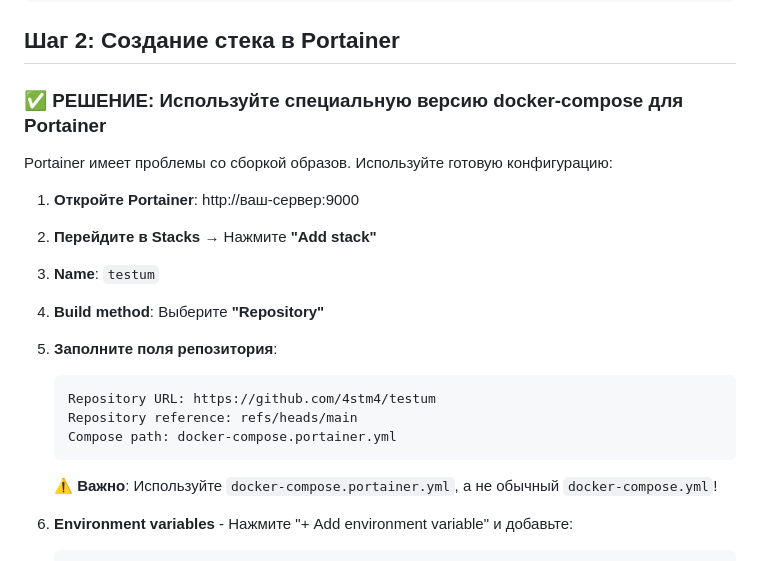
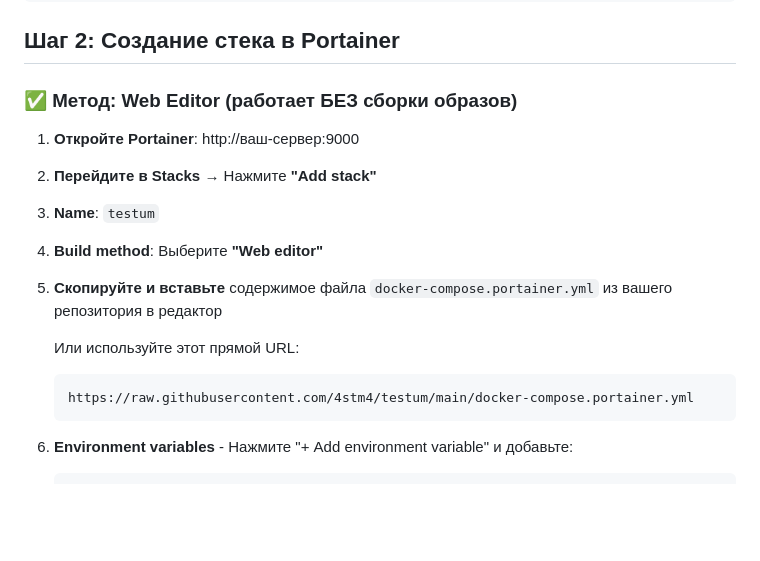
Before and after one commit to 4stm4/testum, a Markdown page: PORTAINER_SETUP.md, the part around the change. GitHub-like rendering; blank space fills up the shorter version.

Commit message:
Add quick deploy guide and update setup instructions

````diff
--- a/PORTAINER_SETUP.md
+++ b/PORTAINER_SETUP.md
@@ -38,9 +38,7 @@ SECRET_KEY=your-super-secret-key-change-in-production-min-32-chars
 
 ## Шаг 2: Создание стека в Portainer
 
-### ✅ РЕШЕНИЕ: Используйте специальную версию docker-compose для Portainer
-
-Portainer имеет проблемы со сборкой образов. Используйте готовую конфигурацию:
+### ✅ Метод: Web Editor (работает БЕЗ сборки образов)
 
 1. **Откройте Portainer**: http://ваш-сервер:9000
 
@@ -48,16 +46,14 @@ Portainer имеет проблемы со сборкой образов. Исп
 
 3. **Name**: `testum`
 
-4. **Build method**: Выберите **"Repository"**
+4. **Build method**: Выберите **"Web editor"**
 
-5. **Заполните поля репозитория**:
+5. **Скопируйте и вставьте** содержимое файла `docker-compose.portainer.yml` из вашего репозитория в редактор
+
+   Или используйте этот прямой URL:
    ```
-   Repository URL: https://github.com/4stm4/testum
-   Repository reference: refs/heads/main
-   Compose path: docker-compose.portainer.yml
+   https://raw.githubusercontent.com/4stm4/testum/main/docker-compose.portainer.yml
    ```
-
-   ⚠️ **Важно**: Используйте `docker-compose.portainer.yml`, а не обычный `docker-compose.yml`!
 
 6. **Environment variables** - Нажмите "+ Add environment variable" и добавьте:
 
````
Also changed, not shown: QUICK_DEPLOY.md (added, +63 -0 lines).
